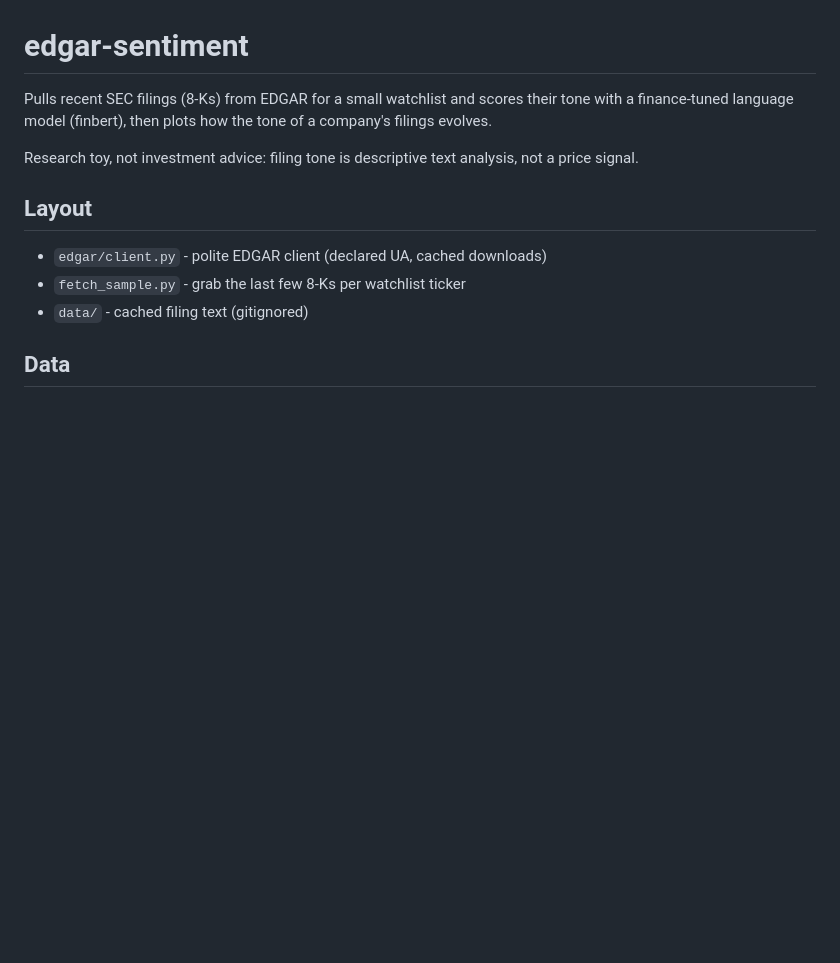
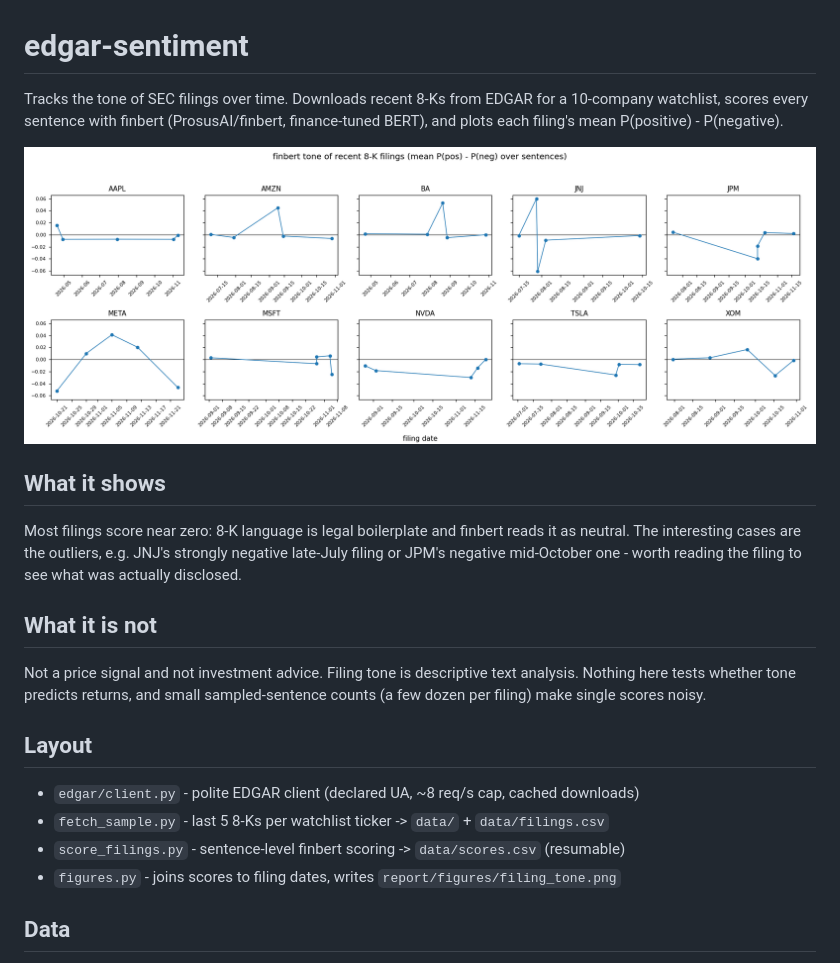
Before and after one commit to truenopg/edgar-sentiment, a Markdown page: README.md, the part around the change. Drawn GitHub-style; pictures changed too: report/figures/filing_tone.png (added); blank space fills up the shorter version.

Commit message:
tone-over-time figure for a 10-ticker watchlist

```diff
--- a/README.md
+++ b/README.md
@@ -1,17 +1,31 @@
 # edgar-sentiment
 
-Pulls recent SEC filings (8-Ks) from EDGAR for a small watchlist and scores
-their tone with a finance-tuned language model (finbert), then plots how the
-tone of a company's filings evolves.
+Tracks the tone of SEC filings over time. Downloads recent 8-Ks from EDGAR
+for a 10-company watchlist, scores every sentence with finbert
+(ProsusAI/finbert, finance-tuned BERT), and plots each filing's mean
+P(positive) - P(negative).
 
-Research toy, not investment advice: filing tone is descriptive text
-analysis, not a price signal.
+![filing tone](report/figures/filing_tone.png)
+
+## What it shows
+
+Most filings score near zero: 8-K language is legal boilerplate and finbert
+reads it as neutral. The interesting cases are the outliers, e.g. JNJ's
+strongly negative late-July filing or JPM's negative mid-October one -
+worth reading the filing to see what was actually disclosed.
+
+## What it is not
+
+Not a price signal and not investment advice. Filing tone is descriptive
+text analysis. Nothing here tests whether tone predicts returns, and small
+sampled-sentence counts (a few dozen per filing) make single scores noisy.
 
 ## Layout
 
-- `edgar/client.py` - polite EDGAR client (declared UA, cached downloads)
-- `fetch_sample.py` - grab the last few 8-Ks per watchlist ticker
-- `data/` - cached filing text (gitignored)
+- `edgar/client.py` - polite EDGAR client (declared UA, ~8 req/s cap, cached downloads)
+- `fetch_sample.py` - last 5 8-Ks per watchlist ticker -> `data/` + `data/filings.csv`
+- `score_filings.py` - sentence-level finbert scoring -> `data/scores.csv` (resumable)
+- `figures.py` - joins scores to filing dates, writes `report/figures/filing_tone.png`
 
 ## Data
 
```
Also changed, not shown: 3 other files.
